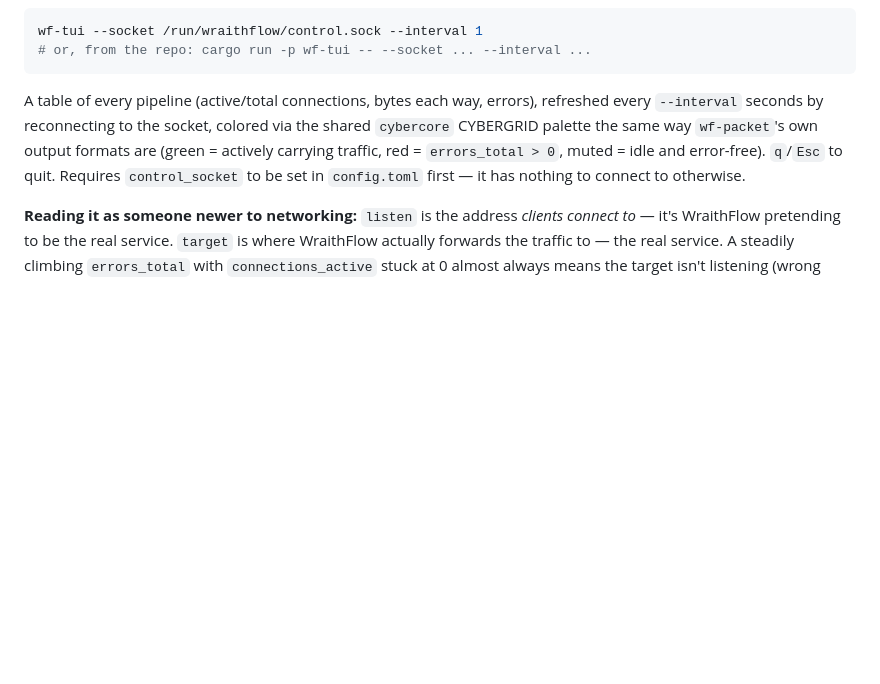
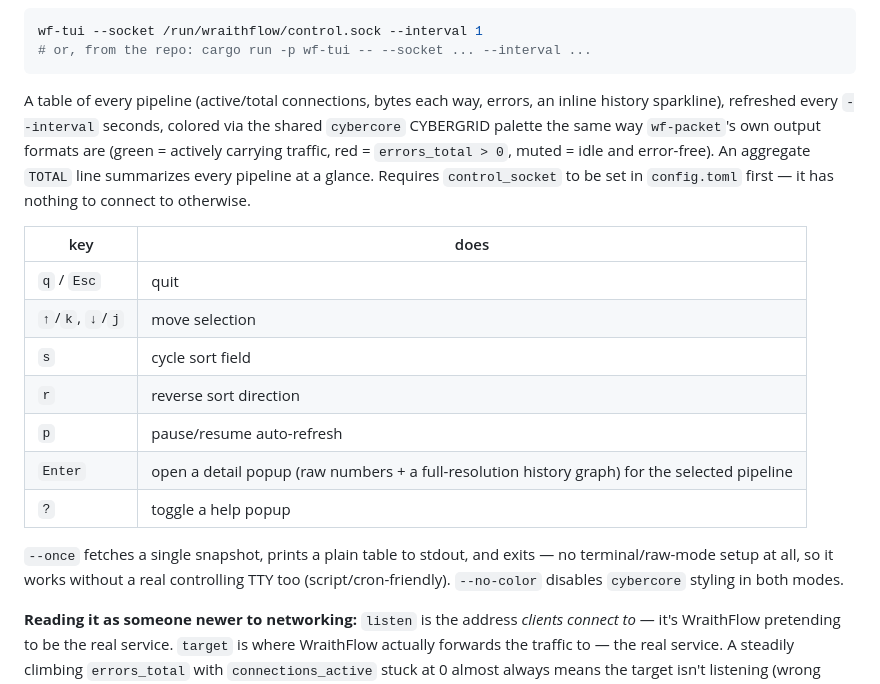
Before and after one commit to darkstardevx/wraithflow, a Markdown page: README.md, the part around the change. GitHub-like rendering; blank space fills up the shorter version.

Commit message:
Document wf-tui's keybindings and new CLI flags in the README
Co-Authored-By: Claude Sonnet 5 <noreply@anthropic.com>

````diff
--- a/README.md
+++ b/README.md
@@ -137,12 +137,28 @@ wf-tui --socket /run/wraithflow/control.sock --interval 1
 ```
 
 A table of every pipeline (active/total connections, bytes each way,
-errors), refreshed every `--interval` seconds by reconnecting to the
-socket, colored via the shared `cybercore` CYBERGRID palette the same
+errors, an inline history sparkline), refreshed every `--interval`
+seconds, colored via the shared `cybercore` CYBERGRID palette the same
 way `wf-packet`'s own output formats are (green = actively carrying
-traffic, red = `errors_total > 0`, muted = idle and error-free).
-`q`/`Esc` to quit. Requires `control_socket` to be set in
-`config.toml` first — it has nothing to connect to otherwise.
+traffic, red = `errors_total > 0`, muted = idle and error-free). An
+aggregate `TOTAL` line summarizes every pipeline at a glance. Requires
+`control_socket` to be set in `config.toml` first — it has nothing to
+connect to otherwise.
+
+| key | does |
+|---|---|
+| `q` / `Esc` | quit |
+| `↑`/`k`, `↓`/`j` | move selection |
+| `s` | cycle sort field |
+| `r` | reverse sort direction |
+| `p` | pause/resume auto-refresh |
+| `Enter` | open a detail popup (raw numbers + a full-resolution history graph) for the selected pipeline |
+| `?` | toggle a help popup |
+
+`--once` fetches a single snapshot, prints a plain table to stdout,
+and exits — no terminal/raw-mode setup at all, so it works without a
+real controlling TTY too (script/cron-friendly). `--no-color` disables
+`cybercore` styling in both modes.
 
 **Reading it as someone newer to networking:** `listen` is the address
 *clients connect to* — it's WraithFlow pretending to be the real service.
````
